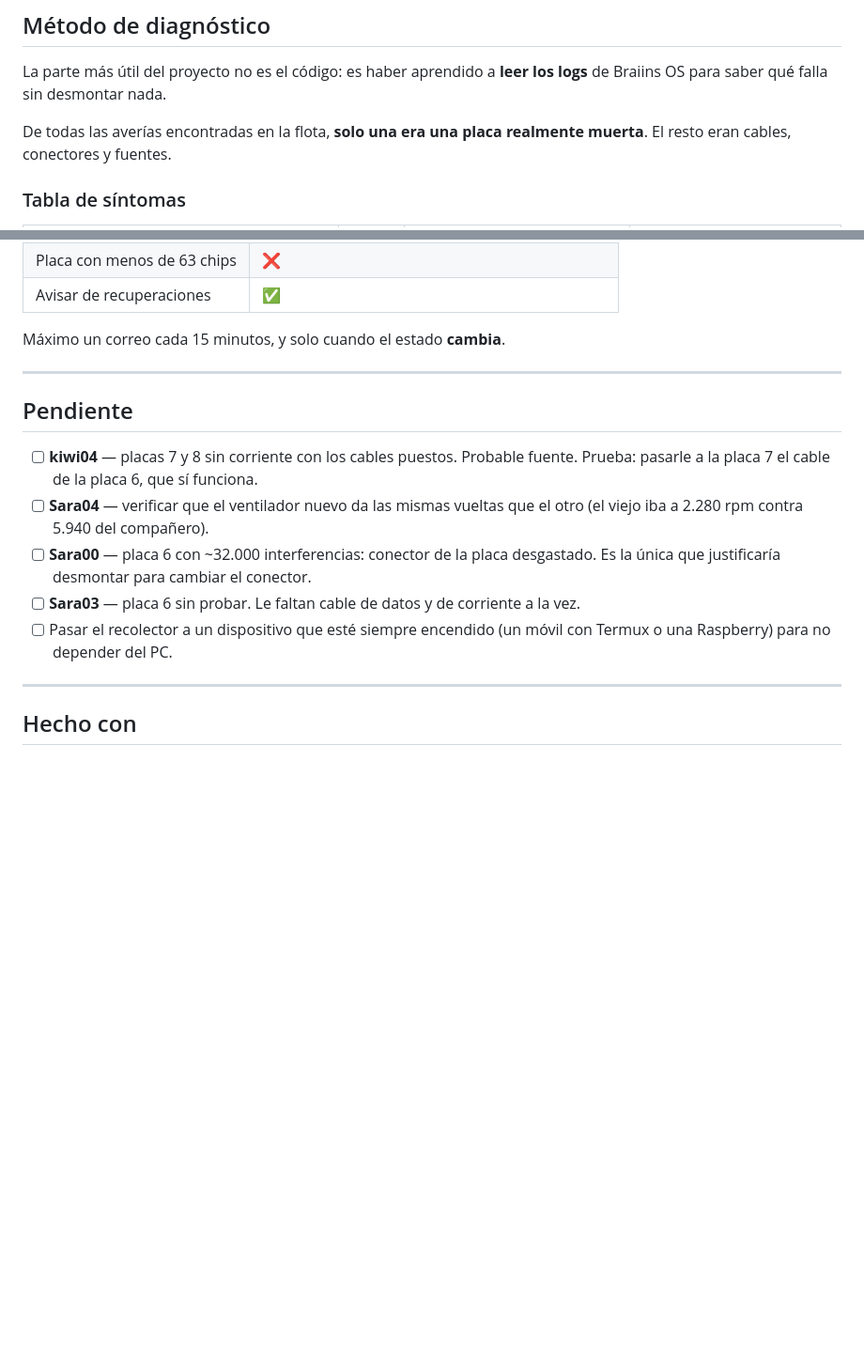
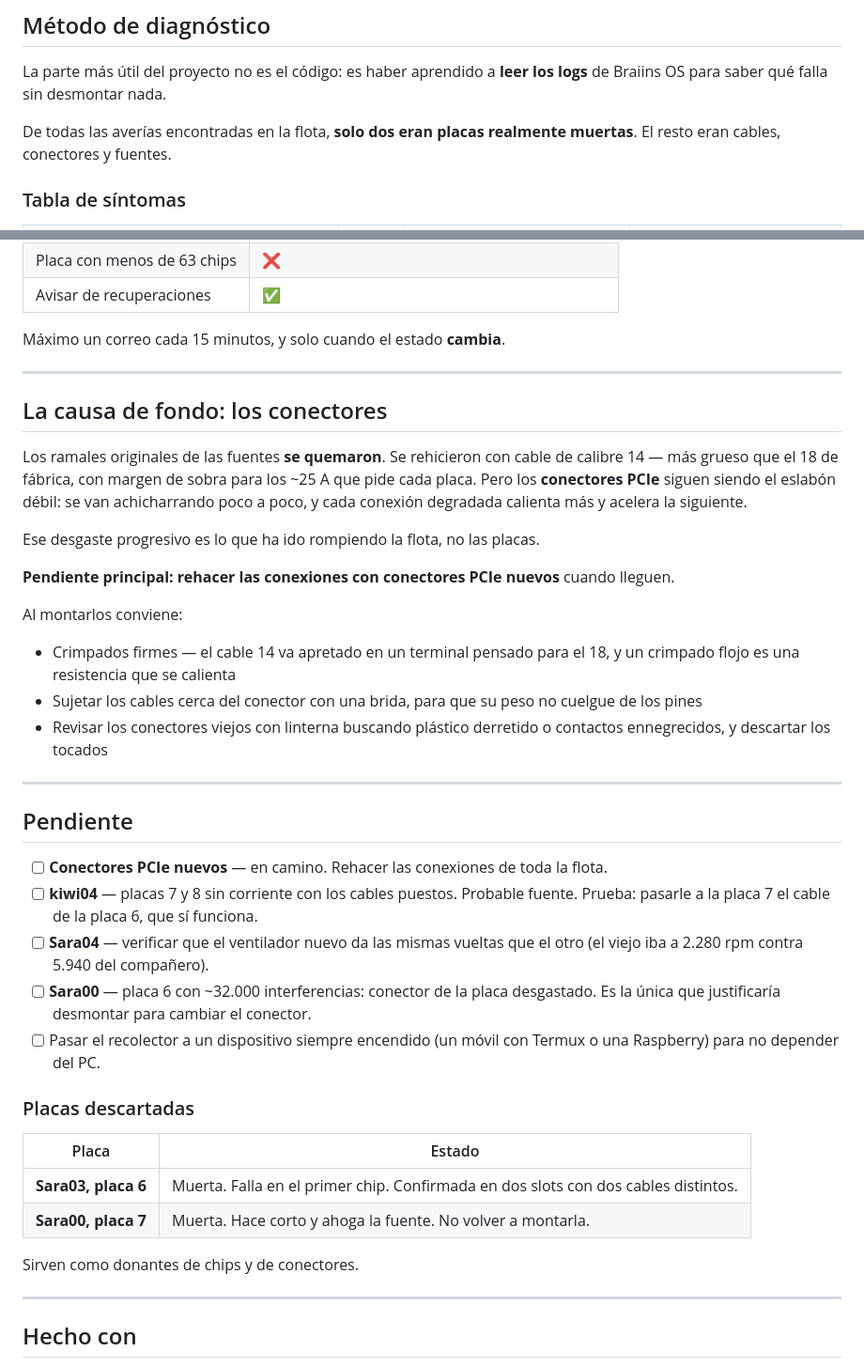
Before and after one commit to Altairss262/flota-mineros, a Markdown page: README.md, 2 parts joined by grey strips. Shown at 94% size. Rendered like a GitHub page; blank space fills up the shorter version.

Commit message:
Corregir: Sara03 placa 6 muerta, y la causa de fondo son los conectores

```diff
--- a/README.md
+++ b/README.md
@@ -65,7 +65,7 @@ caída y deja de subir datos hasta que vuelve la corriente.
 La parte más útil del proyecto no es el código: es haber aprendido a **leer los logs**
 de Braiins OS para saber qué falla sin desmontar nada.
 
-De todas las averías encontradas en la flota, **solo una era una placa realmente muerta**.
+De todas las averías encontradas en la flota, **solo dos eran placas realmente muertas**.
 El resto eran cables, conectores y fuentes.
 
 ### Tabla de síntomas
@@ -168,17 +168,48 @@ Máximo un correo cada 15 minutos, y solo cuando el estado **cambia**.
 
 ---
 
+## La causa de fondo: los conectores
+
+Los ramales originales de las fuentes **se quemaron**. Se rehicieron con cable de
+calibre 14 — más grueso que el 18 de fábrica, con margen de sobra para los ~25 A
+que pide cada placa. Pero los **conectores PCIe** siguen siendo el eslabón débil:
+se van achicharrando poco a poco, y cada conexión degradada calienta más y
+acelera la siguiente.
+
+Ese desgaste progresivo es lo que ha ido rompiendo la flota, no las placas.
+
+**Pendiente principal: rehacer las conexiones con conectores PCIe nuevos** cuando lleguen.
+
+Al montarlos conviene:
+- Crimpados firmes — el cable 14 va apretado en un terminal pensado para el 18,
+  y un crimpado flojo es una resistencia que se calienta
+- Sujetar los cables cerca del conector con una brida, para que su peso no
+  cuelgue de los pines
+- Revisar los conectores viejos con linterna buscando plástico derretido o
+  contactos ennegrecidos, y descartar los tocados
+
+---
+
 ## Pendiente
 
+- [ ] **Conectores PCIe nuevos** — en camino. Rehacer las conexiones de toda la flota.
 - [ ] **kiwi04** — placas 7 y 8 sin corriente con los cables puestos. Probable fuente.
       Prueba: pasarle a la placa 7 el cable de la placa 6, que sí funciona.
 - [ ] **Sara04** — verificar que el ventilador nuevo da las mismas vueltas que el otro
       (el viejo iba a 2.280 rpm contra 5.940 del compañero).
 - [ ] **Sara00** — placa 6 con ~32.000 interferencias: conector de la placa desgastado.
       Es la única que justificaría desmontar para cambiar el conector.
-- [ ] **Sara03** — placa 6 sin probar. Le faltan cable de datos y de corriente a la vez.
-- [ ] Pasar el recolector a un dispositivo que esté siempre encendido (un móvil
-      con Termux o una Raspberry) para no depender del PC.
+- [ ] Pasar el recolector a un dispositivo siempre encendido (un móvil con Termux
+      o una Raspberry) para no depender del PC.
+
+### Placas descartadas
+
+| Placa | Estado |
+|---|---|
+| **Sara03, placa 6** | Muerta. Falla en el primer chip. Confirmada en dos slots con dos cables distintos. |
+| **Sara00, placa 7** | Muerta. Hace corto y ahoga la fuente. No volver a montarla. |
+
+Sirven como donantes de chips y de conectores.
 
 ---
 
```
